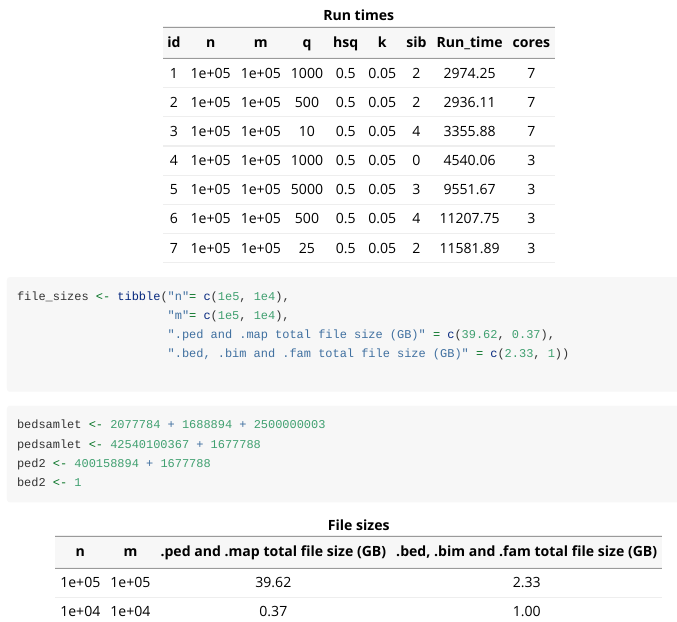
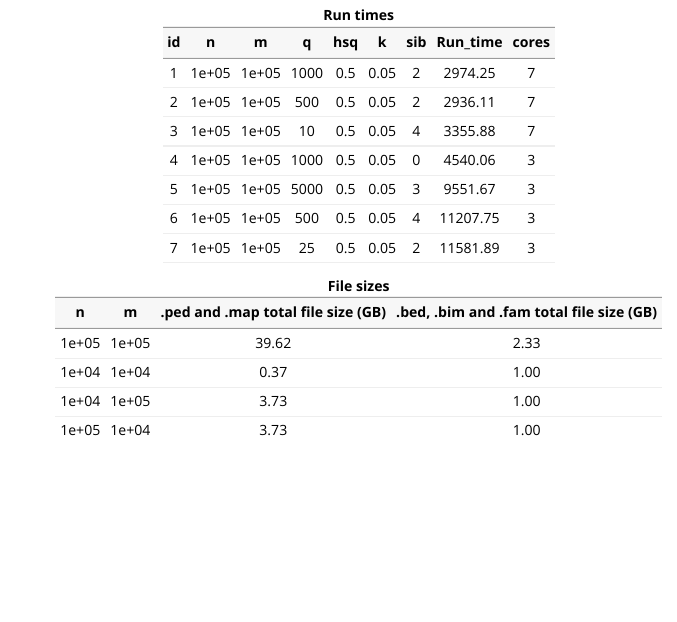
Before and after one commit to FireGutter/geneference, an R Markdown document (vignettes/sim-benchmarks.Rmd): the page in a window 1100 px wide, from 560 px down. Rendered offline with R 4.5, knitr and Pandoc, with nearby package versions.

Commit message:
created table for file sizes

````diff
--- a/vignettes/sim-benchmarks.Rmd
+++ b/vignettes/sim-benchmarks.Rmd
@@ -48,19 +48,23 @@ kable(caption =  '<b>Run times</b>',
   kable_styling(full_width = T)
 ```
 
-```{r}
-file_sizes <- tibble("n"= c(1e5, 1e4),
-                     "m"= c(1e5, 1e4),
-                     ".ped and .map total file size (GB)" = c(39.62, 0.37),
-                     ".bed, .bim and .fam total file size (GB)" = c(2.33, 1))
+```{r, echo=FALSE}
+file_sizes <- tibble("n"= c(1e5, 1e4, 1e4, 1e5),
+                     "m"= c(1e5, 1e4, 1e5, 1e4),
+                     ".ped and .map total file size (GB)" = c(39.62, 0.37, 3.73, 3.73),
+                     ".bed, .bim and .fam total file size (GB)" = c(2.33, 1, 1, 1))
 
 ```
 
-```{r}
+```{r, echo=FALSE}
 bedsamlet <- 2077784 + 1688894 + 2500000003
 pedsamlet <- 42540100367 + 1677788
-ped2 <- 400158894 + 1677788
+ped2 <- 400158894 + 147788
 bed2 <- 1
+ped3 <- 4000158894 + 1677788
+bed3 <- 1
+ped4 <- 4001688894 + 147788
+bed4 <- 1
 ```
 
 
````
